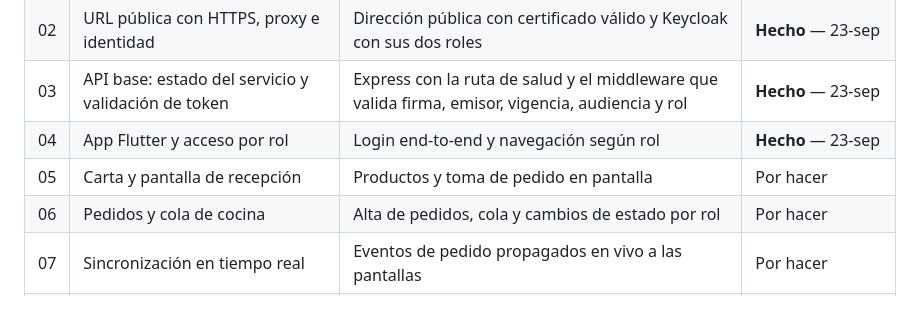
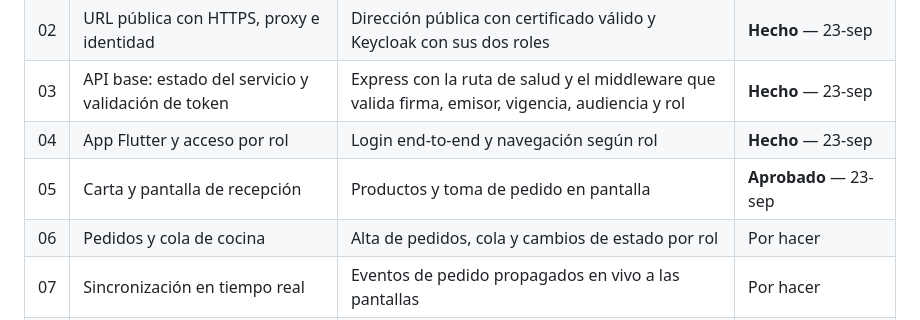
Before and after one commit to jorgeluisgutierrezrivera/max-pizzapp, a Markdown page: docs/planes/README.md, the part around the change. Rendered like a GitHub page.

Commit message:
Agrega el plan de la carta y la recepcion con las reglas de venta por porciones

```diff
--- a/docs/planes/README.md
+++ b/docs/planes/README.md
@@ -37,7 +37,7 @@ siguiente hasta cerrar la actual.
 | 02 | URL pública con HTTPS, proxy e identidad | Dirección pública con certificado válido y Keycloak con sus dos roles | **Hecho** — 23-sep |
 | 03 | API base: estado del servicio y validación de token | Express con la ruta de salud y el middleware que valida firma, emisor, vigencia, audiencia y rol | **Hecho** — 23-sep |
 | 04 | App Flutter y acceso por rol | Login end-to-end y navegación según rol | **Hecho** — 23-sep |
-| 05 | Carta y pantalla de recepción | Productos y toma de pedido en pantalla | Por hacer |
+| 05 | Carta y pantalla de recepción | Productos y toma de pedido en pantalla | **Aprobado** — 23-sep |
 | 06 | Pedidos y cola de cocina | Alta de pedidos, cola y cambios de estado por rol | Por hacer |
 | 07 | Sincronización en tiempo real | Eventos de pedido propagados en vivo a las pantallas | Por hacer |
 | 08 | Disponibilidad de productos y cancelación de pedidos | Marcar un producto agotado (RF-13) y cancelar antes de "listo" (RF-09) | Por hacer |
```
Also changed, not shown: docs/BRIEF.md (+2 -0 lines), 1 other file.
